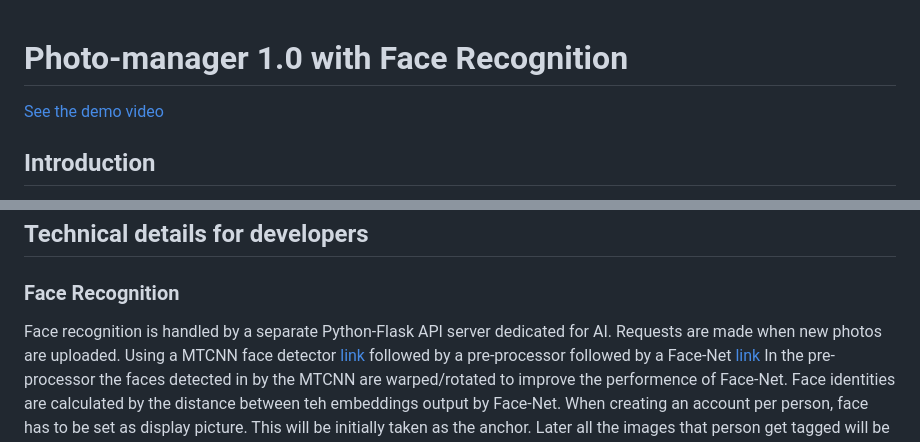
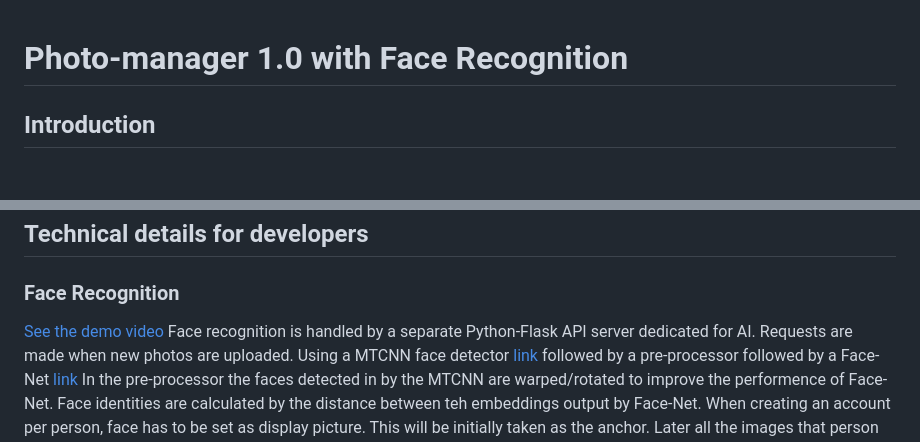
Before and after one commit to r3ki3g/Photo-manager-1.0, a Markdown page: README.md, 2 parts joined by grey strips. GitHub-like rendering; blank space fills up the shorter version.

```diff
--- a/README.md
+++ b/README.md
@@ -1,5 +1,5 @@
 # Photo-manager 1.0 with Face Recognition
-[See the demo video](https://youtu.be/9TQLQlWcoSg?si=ojBd54QFrmM8HpTL)
+
 ## Introduction
 This is a platform where you can manage all your photos privately. With Photo-manager, you can upload photos/photo-collections with a description, and people in the photo been tagged, so you can easily search and filter your photos.
 ### Languages
@@ -13,6 +13,7 @@ Favorites will be shown in the home page when you visit the Photo-manager.
 
 ## Technical details for developers
 ### Face Recognition
+[See the demo video](https://youtu.be/9TQLQlWcoSg?si=ojBd54QFrmM8HpTL)
 Face recognition is handled by a separate Python-Flask API server dedicated for AI. Requests are made when new photos are uploaded.
 Using a MTCNN face detector [link](https://github.com/ipazc/mtcnn) followed by a pre-processor followed by a Face-Net [link](https://github.com/davidsandberg/facenet)
 In the pre-processor the faces detected in by the MTCNN are warped/rotated to improve the performence of Face-Net.
```
